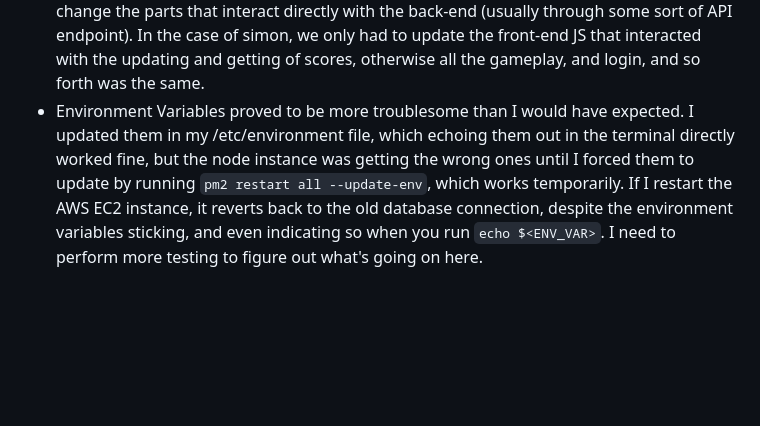
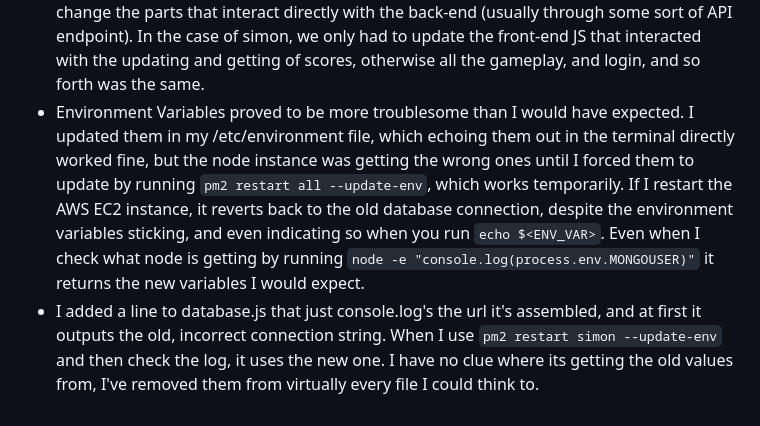
Before and after one commit to n8petersen/cs260-startup, a Markdown page: README.md, the part around the change. GitHub-like rendering; blank space fills up the shorter version.

```diff
--- a/README.md
+++ b/README.md
@@ -37,4 +37,5 @@ This is a simple website that will enable a user to create check lists for any o
 - Getting the form to format nicely with bootstrap while also still being functional with the javascript ended up also being a pain, so I gave up for a bit, but then revisited and got the text-forms looking how I wanted.
 - A lot of the functionality is actually pretty database dependent, so I got the basic functionality of it working, but didn't want to waste too much time with code I'm going to have to totally re-write once the back-end is done, so I didn't do all of it.
 - When implementing back-end javascript, very little has to change with the original front-end javascript. The original javascript can be served as static files, and you only have to change the parts that interact directly with the back-end (usually through some sort of API endpoint). In the case of simon, we only had to update the front-end JS that interacted with the updating and getting of scores, otherwise all the gameplay, and login, and so forth was the same.
-- Environment Variables proved to be more troublesome than I would have expected. I updated them in my /etc/environment file, which echoing them out in the terminal directly worked fine, but the node instance was getting the wrong ones until I forced them to update by running `pm2 restart all --update-env`, which works temporarily. If I restart the AWS EC2 instance, it reverts back to the old database connection, despite the environment variables sticking, and even indicating so when you run `echo $<ENV_VAR>`. I need to perform more testing to figure out what's going on here.
+- Environment Variables proved to be more troublesome than I would have expected. I updated them in my /etc/environment file, which echoing them out in the terminal directly worked fine, but the node instance was getting the wrong ones until I forced them to update by running `pm2 restart all --update-env`, which works temporarily. If I restart the AWS EC2 instance, it reverts back to the old database connection, despite the environment variables sticking, and even indicating so when you run `echo $<ENV_VAR>`. Even when I check what node is getting by running `node -e "console.log(process.env.MONGOUSER)"` it returns the new variables I would expect.
+- I added a line to database.js that just console.log's the url it's assembled, and at first it outputs the old, incorrect connection string. When I use `pm2 restart simon --update-env` and then check the log, it uses the new one. I have no clue where its getting the old values from, I've removed them from virtually every file I could think to.
```
